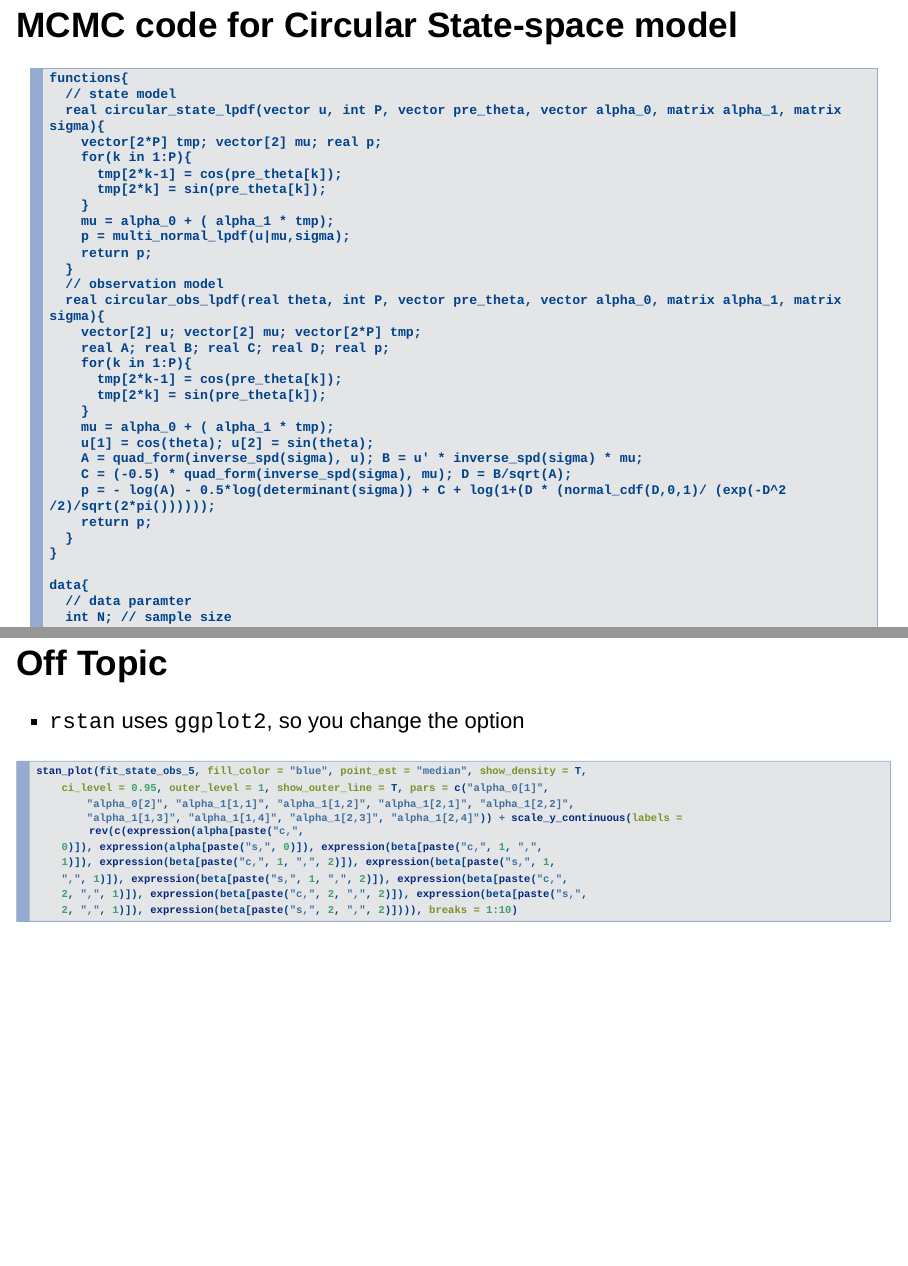
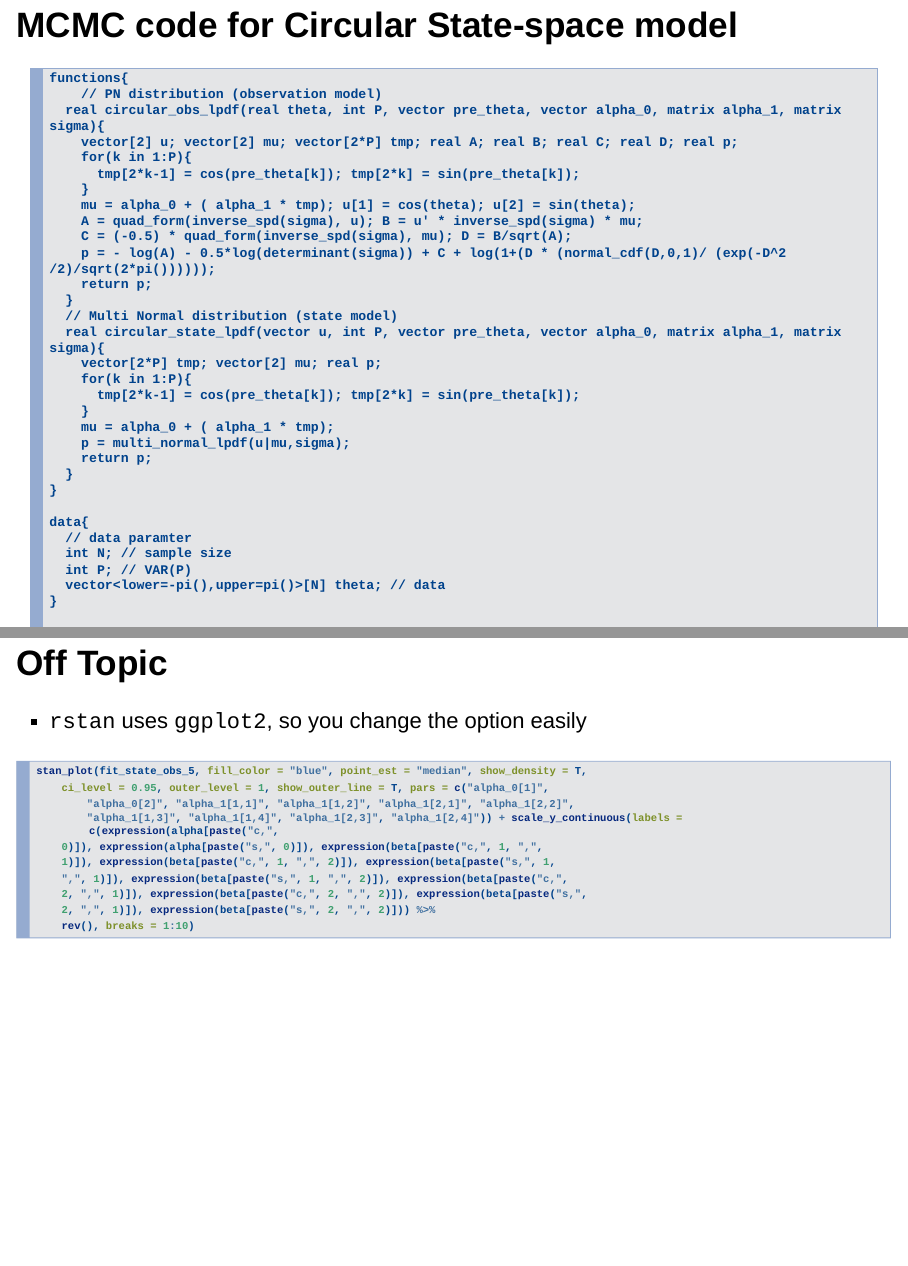
Before and after one commit to takuto0831/Circular_State_Space, an R Markdown document (slide.Rmd): pages 41 and 51 of 56, joined at a grey line. Rendered offline with R 4.5, knitr and Pandoc, with nearby package versions; drawn as Slidy slides in place of the format the file asks for; some code elsewhere in the file could not run offline.

Commit message:
細かいミスを修正

````diff
--- a/slide.Rmd
+++ b/slide.Rmd
@@ -794,30 +793,26 @@ knitr::include_graphics("data/stan2.png")
 
 ```
 functions{
-  // state model
+    // PN distribution (observation model)
+  real circular_obs_lpdf(real theta, int P, vector pre_theta, vector alpha_0, matrix alpha_1, matrix sigma){
+    vector[2] u; vector[2] mu; vector[2*P] tmp; real A; real B; real C; real D; real p;
+    for(k in 1:P){
+      tmp[2*k-1] = cos(pre_theta[k]); tmp[2*k] = sin(pre_theta[k]);
+    }
+    mu = alpha_0 + ( alpha_1 * tmp); u[1] = cos(theta); u[2] = sin(theta);
+    A = quad_form(inverse_spd(sigma), u); B = u' * inverse_spd(sigma) * mu;
+    C = (-0.5) * quad_form(inverse_spd(sigma), mu); D = B/sqrt(A);
+    p = - log(A) - 0.5*log(determinant(sigma)) + C + log(1+(D * (normal_cdf(D,0,1)/ (exp(-D^2 /2)/sqrt(2*pi())))));
+    return p;
+  }
+  // Multi Normal distribution (state model)
   real circular_state_lpdf(vector u, int P, vector pre_theta, vector alpha_0, matrix alpha_1, matrix sigma){
     vector[2*P] tmp; vector[2] mu; real p;
     for(k in 1:P){
-      tmp[2*k-1] = cos(pre_theta[k]);
-      tmp[2*k] = sin(pre_theta[k]);
+      tmp[2*k-1] = cos(pre_theta[k]); tmp[2*k] = sin(pre_theta[k]);
     }
     mu = alpha_0 + ( alpha_1 * tmp);
     p = multi_normal_lpdf(u|mu,sigma);
-    return p;
-  }
-  // observation model
-  real circular_obs_lpdf(real theta, int P, vector pre_theta, vector alpha_0, matrix alpha_1, matrix sigma){
-    vector[2] u; vector[2] mu; vector[2*P] tmp;
-    real A; real B; real C; real D; real p;
-    for(k in 1:P){
-      tmp[2*k-1] = cos(pre_theta[k]);
-      tmp[2*k] = sin(pre_theta[k]);
-    }
-    mu = alpha_0 + ( alpha_1 * tmp);
-    u[1] = cos(theta); u[2] = sin(theta);
-    A = quad_form(inverse_spd(sigma), u); B = u' * inverse_spd(sigma) * mu;
-    C = (-0.5) * quad_form(inverse_spd(sigma), mu); D = B/sqrt(A);
-    p = - log(A) - 0.5*log(determinant(sigma)) + C + log(1+(D * (normal_cdf(D,0,1)/ (exp(-D^2 /2)/sqrt(2*pi())))));
     return p;
   }
 }
@@ -1050,15 +1045,22 @@ data_frame(p = c(1,2,3,4,5,6,7,8,9,10),
 
 ## Off Topic
 
-- `rstan` uses `ggplot2`, so you change the option
+- `rstan` uses `ggplot2`, so you change the option easily
 
 ```{r eval=FALSE}
-stan_plot(fit_state_obs_5,fill_color ="blue",point_est ="median",show_density=T, ci_level = 0.95, outer_level=1.00, show_outer_line =T,
-          pars = c("alpha_0[1]","alpha_0[2]","alpha_1[1,1]","alpha_1[1,2]","alpha_1[2,1]","alpha_1[2,2]","alpha_1[1,3]","alpha_1[1,4]","alpha_1[2,3]","alpha_1[2,4]")) +
-  scale_y_continuous(labels = rev(c(expression(alpha[paste("c,",0)]),expression(alpha[paste("s,",0)]),expression(beta[paste("c,",1,",",1)]),
-                                    expression(beta[paste("c,",1,",",2)]),expression(beta[paste("s,",1,",",1)]),expression(beta[paste("s,",1,",",2)]),
-                                    expression(beta[paste("c,",2,",",1)]),expression(beta[paste("c,",2,",",2)]),expression(beta[paste("s,",2,",",1)]),
-                                    expression(beta[paste("s,",2,",",2)]))), breaks = 1:10)
+stan_plot(
+  fit_state_obs_5,fill_color ="blue",point_est ="median",show_density=T,
+  ci_level = 0.95, outer_level=1.00, show_outer_line =T,
+  pars = c("alpha_0[1]","alpha_0[2]","alpha_1[1,1]","alpha_1[1,2]",
+            "alpha_1[2,1]","alpha_1[2,2]","alpha_1[1,3]",
+            "alpha_1[1,4]","alpha_1[2,3]","alpha_1[2,4]")) +
+  scale_y_continuous(
+    labels= c(expression(alpha[paste("c,",0)]),expression(alpha[paste("s,",0)]),
+              expression(beta[paste("c,",1,",",1)]),expression(beta[paste("c,",1,",",2)]),
+              expression(beta[paste("s,",1,",",1)]),expression(beta[paste("s,",1,",",2)]),
+              expression(beta[paste("c,",2,",",1)]),expression(beta[paste("c,",2,",",2)]),
+              expression(beta[paste("s,",2,",",1)]),expression(beta[paste("s,",2,",",2)])) %>%
+      rev(), breaks = 1:10)
 ```
 
 ## Summary
````
Also changed, not shown: slide.Rmd (41 more changed lines).
